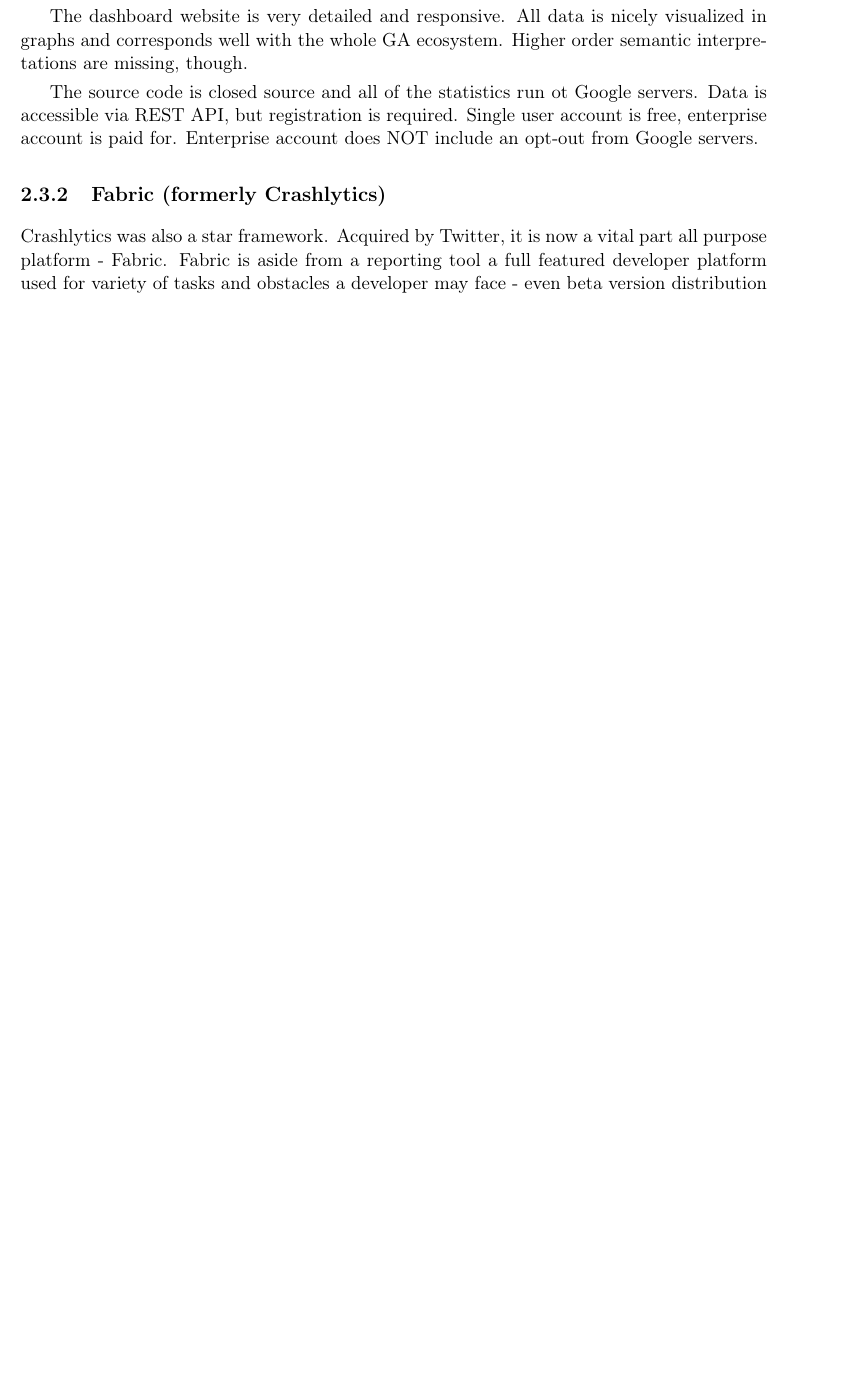
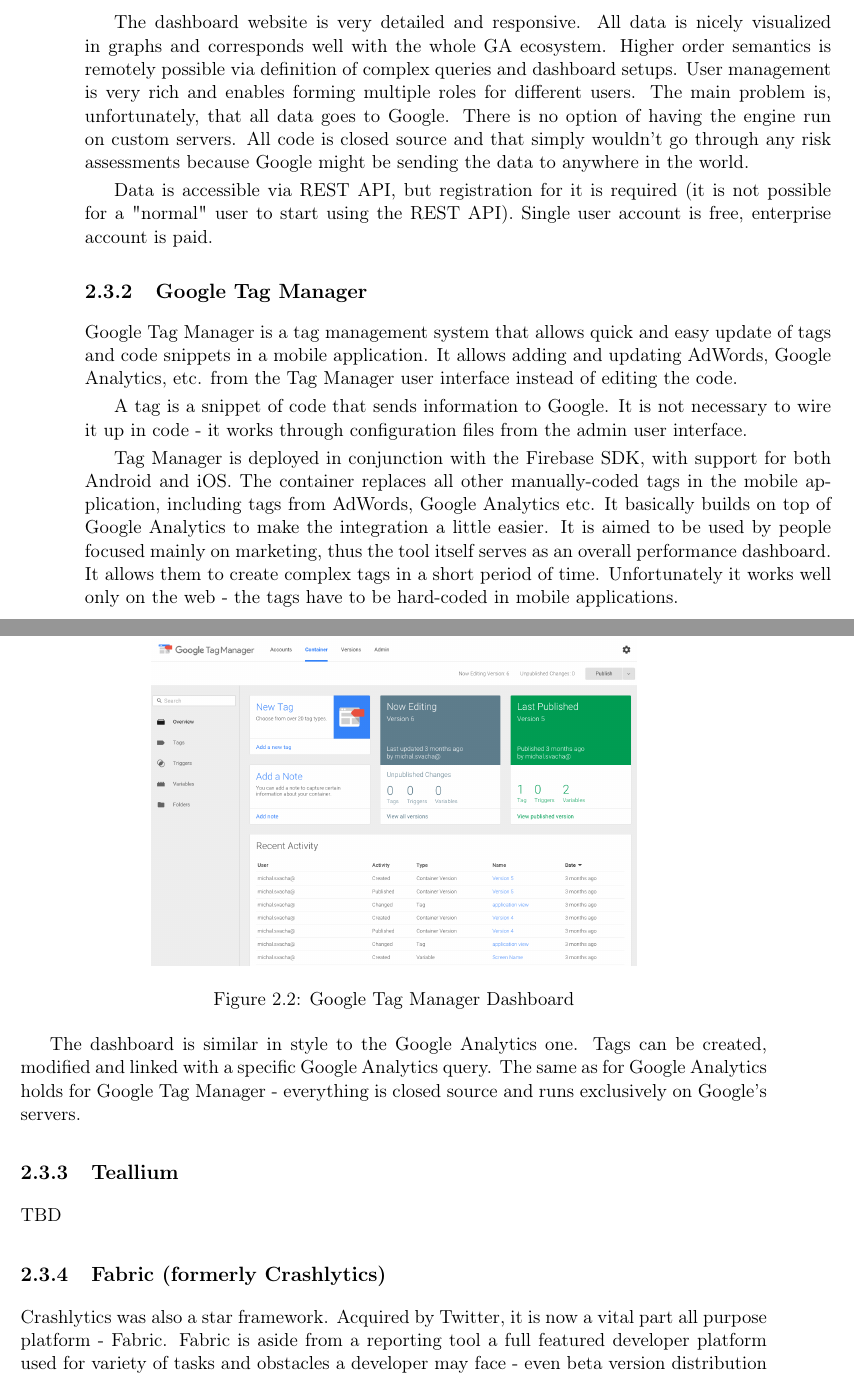
Before and after one commit to svachmic-ctu/MasterThesis, a LaTeX thesis (svachmic_master_thesis.tex, which reads chapters/02_analysis.tex): part of page 20 of 52 before the commit and two parts of pages 21 and 22 of 54 after it, the two joined at a grey line, cut so that both start at the same text, the shorter picture padded with empty space. Compiled offline with pdfLaTeX.

Commit message:
Opportunity Assessment update + Google update

```diff
--- a/chapters/02_analysis.tex
+++ b/chapters/02_analysis.tex
@@ -26,5 +43,4 @@
 \subsection{Google Analytics}
 
-Google Analytics is the by far most popular and widely used framework for monitoring user interactions in applications. Reports everything the developer wishes to. By default it doesn't report anything - the tool has to be activated on application start and then actions need to be wired to the framework. Action can be either wired up after certain custom occurrence has appeared (pressed button, refreshing data) or simply an identifier can be set to an actionable item (button) - then whatever happens with that item, gets reported.
+Google Analytics is by far the most popular and widely used framework for monitoring user interactions in applications. It reports everything the developer wishes to. By default it does not report anything - the tool has to be activated during application start. Then each action needs to be hard-coded in the code. An action can be two things - the first one is after a certain user activity has happened - a press of a button, pulling down a list to refresh the data etc. One thing gets reported - "this event has happened". The second one is more open - an identifier is set to an item, let's say, a button. Whatever happens with that button gets reported, be it touch, swipe or anything else.
 
-The dashboard website is very detailed and responsive. All data is nicely visualized in graphs and corresponds well with the whole GA ecosystem. Higher order semantic interpretations are missing, though.
@@ -31,6 +51,30 @@
+\end{figure}
 
-The source code is closed source and all of the statistics run ot Google servers. Data is accessible via REST API, but registration is required. Single user account is free, enterprise account is paid for. Enterprise account does NOT include an opt-out from Google servers.
+The dashboard website is very detailed and responsive. All data is nicely visualized in graphs and corresponds well with the whole GA ecosystem. Higher order semantics is remotely possible via definition of complex queries and dashboard setups. User management is very rich and enables forming multiple roles for different users. The main problem is, unfortunately, that all data goes to Google. There is no option of having the engine run on custom servers. All code is closed source and that simply wouldn't go through any risk assessments because Google might be sending the data to anywhere in the world.
 
+Data is accessible via REST API, but registration for it is required (it is not possible for a "normal" user to start using the REST API). Single user account is free, enterprise account is paid.
+
+\subsection{Google Tag Manager}
+
+Google Tag Manager is a tag management system that allows quick and easy update of tags and code snippets in a mobile application. It allows adding and updating AdWords, Google Analytics, etc. from the Tag Manager user interface instead of editing the code.
+
+A tag is a snippet of code that sends information to Google. It is not necessary to wire it up in code - it works through configuration files from the admin user interface.
+
+Tag Manager is deployed in conjunction with the Firebase SDK, with support for both Android and iOS. The container replaces all other manually-coded tags in the mobile application, including tags from AdWords, Google Analytics etc. It basically builds on top of Google Analytics to make the integration a little easier. It is aimed to be used by people focused mainly on marketing, thus the tool itself serves as an overall performance dashboard. It allows them to create complex tags in a short period of time. Unfortunately it works well only on the web - the tags have to be hard-coded in mobile applications.
+
+\newpage
+
+\begin{figure}[!ht]
+	\centering
+	\includegraphics[width=0.65\textwidth]{figures/tagmanager}
+    \caption{Google Tag Manager Dashboard}
+\end{figure}
+
+The dashboard is similar in style to the Google Analytics one. Tags can be created, modified and linked with a specific Google Analytics query. The same as for Google Analytics holds for Google Tag Manager - everything is closed source and runs exclusively on Google's servers.
+
+\subsection{Teallium}
+
+TBD
 
 \subsection{Fabric (formerly Crashlytics)}
 
```
Also changed, not shown: chapters/02_analysis.tex (25 more changed lines).
